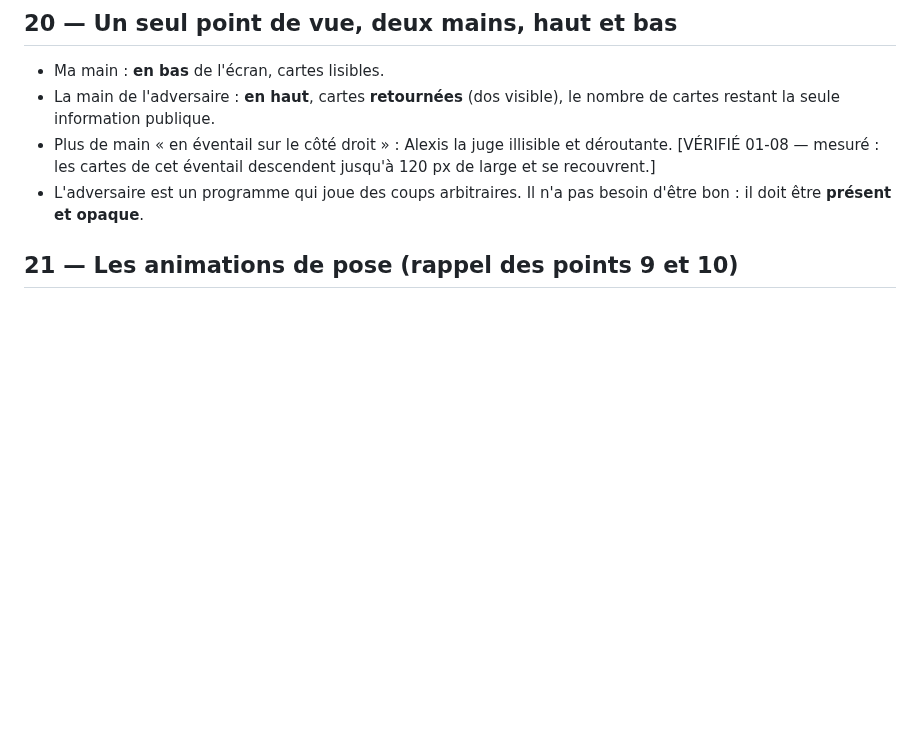
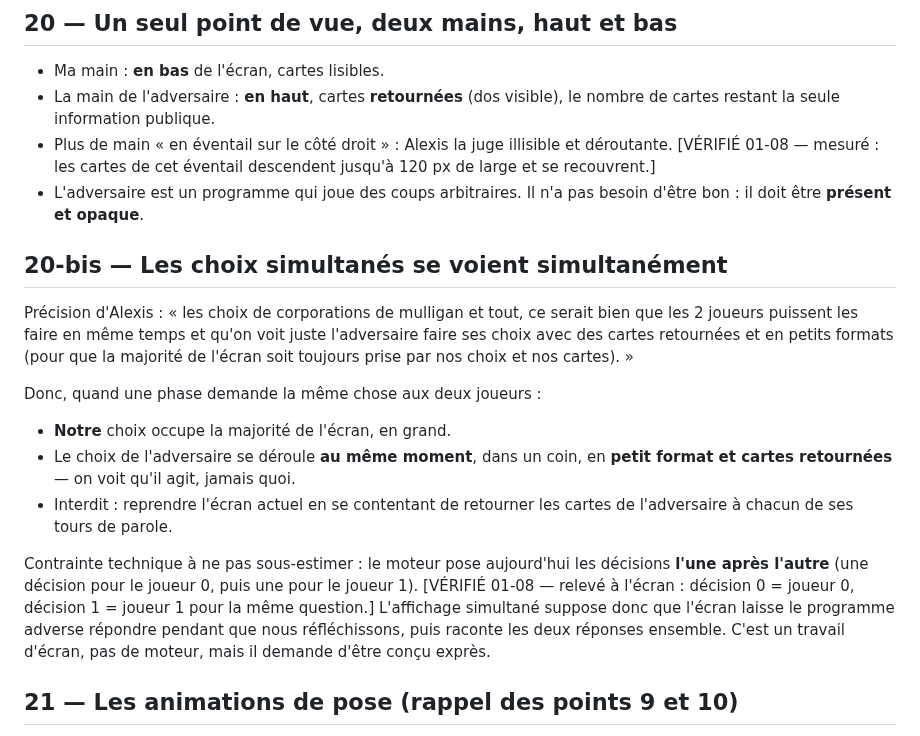
Before and after one commit to Alexry375/Terra, a Markdown page: docs/INTERFACE_RETOURS_02.md, the part around the change. Drawn GitHub-style; blank space fills up the shorter version.

Commit message:
retours : les choix simultanes se voient simultanement (20-bis)
Co-Authored-By: Claude Opus 5 (1M context) <noreply@anthropic.com>

```diff
--- a/docs/INTERFACE_RETOURS_02.md
+++ b/docs/INTERFACE_RETOURS_02.md
@@ -34,6 +34,30 @@ deux mains en clair parce qu'il servait à vérifier le moteur.
   jusqu'à 120 px de large et se recouvrent.]
 - L'adversaire est un programme qui joue des coups arbitraires. Il n'a pas
   besoin d'être bon : il doit être **présent et opaque**.
+
+## 20-bis — Les choix simultanés se voient simultanément
+
+Précision d'Alexis : « les choix de corporations de mulligan et tout, ce serait
+bien que les 2 joueurs puissent les faire en même temps et qu'on voit juste
+l'adversaire faire ses choix avec des cartes retournées et en petits formats
+(pour que la majorité de l'écran soit toujours prise par nos choix et nos
+cartes). »
+
+Donc, quand une phase demande la même chose aux deux joueurs :
+
+- **Notre** choix occupe la majorité de l'écran, en grand.
+- Le choix de l'adversaire se déroule **au même moment**, dans un coin, en
+  **petit format et cartes retournées** — on voit qu'il agit, jamais quoi.
+- Interdit : reprendre l'écran actuel en se contentant de retourner les cartes de
+  l'adversaire à chacun de ses tours de parole.
+
+Contrainte technique à ne pas sous-estimer : le moteur pose aujourd'hui les
+décisions **l'une après l'autre** (une décision pour le joueur 0, puis une pour
+le joueur 1). [VÉRIFIÉ 01-08 — relevé à l'écran : décision 0 = joueur 0, décision
+1 = joueur 1 pour la même question.] L'affichage simultané suppose donc que
+l'écran laisse le programme adverse répondre pendant que nous réfléchissons, puis
+raconte les deux réponses ensemble. C'est un travail d'écran, pas de moteur, mais
+il demande d'être conçu exprès.
 
 ## 21 — Les animations de pose (rappel des points 9 et 10)
 
```
